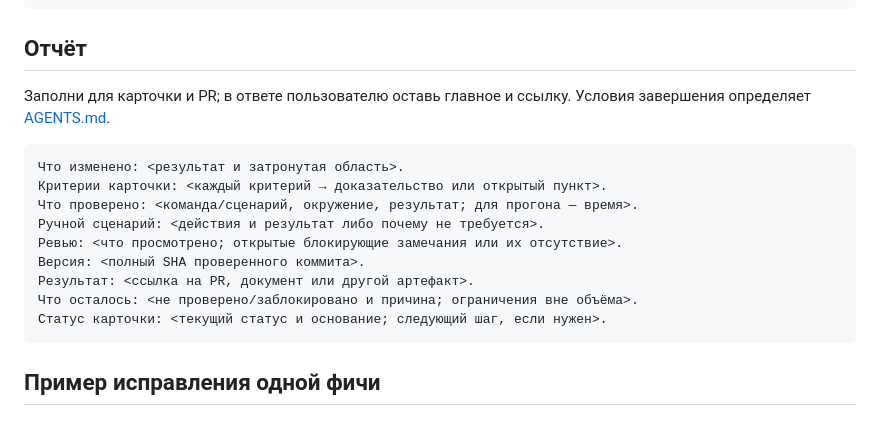
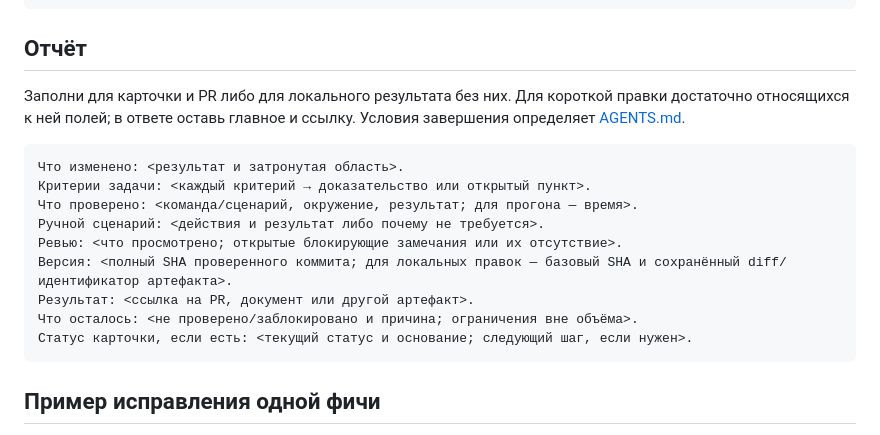
Before and after one commit to axmadjan-777/solfege_app, a Markdown page: docs/task-prompt.md, the part around the change. Rendered like a GitHub page.

````diff
--- a/docs/task-prompt.md
+++ b/docs/task-prompt.md
@@ -33,19 +33,20 @@ Git: <локально либо разрешённые коммит / push / PR>
 
 ## Отчёт
 
-Заполни для карточки и PR; в ответе пользователю оставь главное и ссылку.
+Заполни для карточки и PR либо для локального результата без них. Для короткой
+правки достаточно относящихся к ней полей; в ответе оставь главное и ссылку.
 Условия завершения определяет [AGENTS.md](../AGENTS.md#когда-задача-готова).
 
 ```text
 Что изменено: <результат и затронутая область>.
-Критерии карточки: <каждый критерий → доказательство или открытый пункт>.
+Критерии задачи: <каждый критерий → доказательство или открытый пункт>.
 Что проверено: <команда/сценарий, окружение, результат; для прогона — время>.
 Ручной сценарий: <действия и результат либо почему не требуется>.
 Ревью: <что просмотрено; открытые блокирующие замечания или их отсутствие>.
-Версия: <полный SHA проверенного коммита>.
+Версия: <полный SHA проверенного коммита; для локальных правок — базовый SHA и сохранённый diff/идентификатор артефакта>.
 Результат: <ссылка на PR, документ или другой артефакт>.
 Что осталось: <не проверено/заблокировано и причина; ограничения вне объёма>.
-Статус карточки: <текущий статус и основание; следующий шаг, если нужен>.
+Статус карточки, если есть: <текущий статус и основание; следующий шаг, если нужен>.
 ```
 
 ## Пример исправления одной фичи
````
Also changed, not shown: AGENTS.md (+14 -7 lines).
